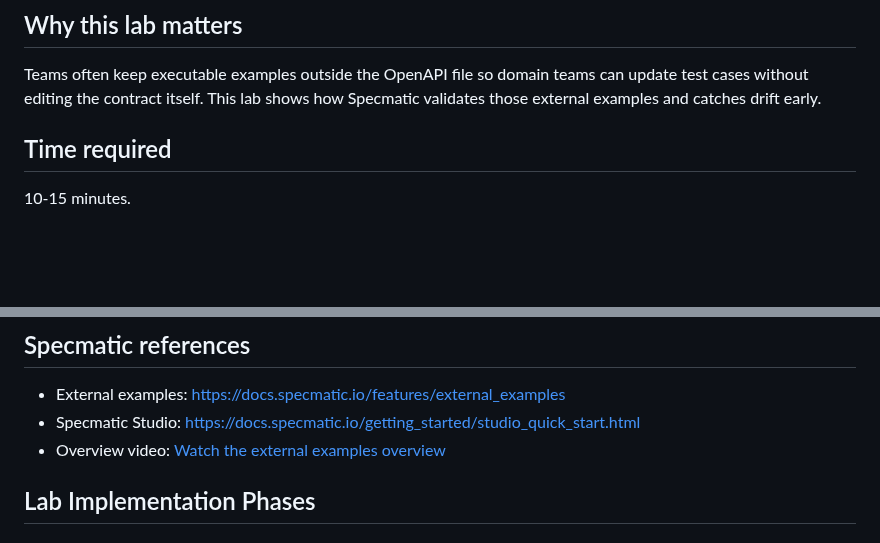
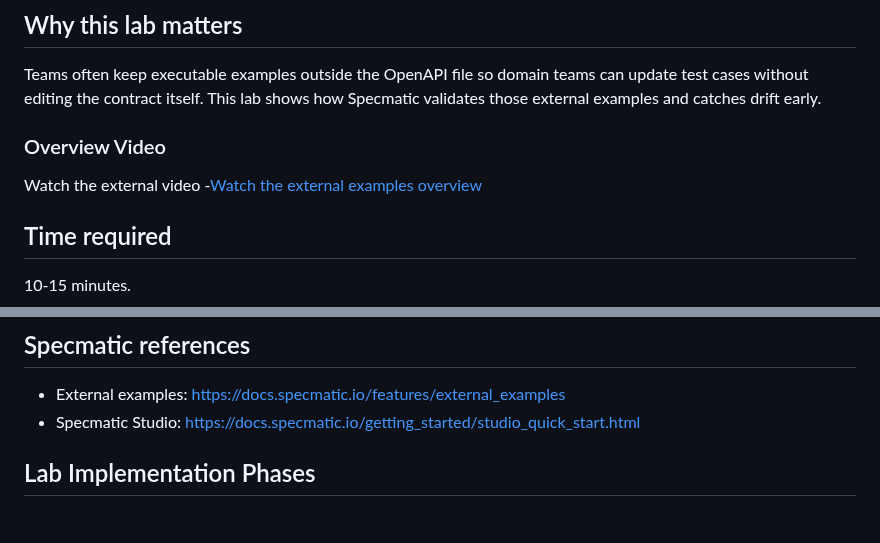
Before and after one commit to specmatic/labs, a Markdown page: external-examples/README.md, 2 parts joined by grey strips. Rendered like a GitHub page; blank space fills up the shorter version.

Commit message:
Added overview video

```diff
--- a/external-examples/README.md
+++ b/external-examples/README.md
@@ -18,6 +18,10 @@ Use Specmatic Studio and `validate` to reproduce failing external examples, fix
 
 ## Why this lab matters
 Teams often keep executable examples outside the OpenAPI file so domain teams can update test cases without editing the contract itself. This lab shows how Specmatic validates those external examples and catches drift early.
+
+### Overview Video
+
+Watch the external video -[Watch the external examples overview](https://www.youtube.com/watch?v=TcNayIEP4sw)
 
 ## Time required
 10-15 minutes.
@@ -49,7 +53,6 @@ Teams often keep executable examples outside the OpenAPI file so domain teams ca
 ## Specmatic references
 - External examples: [https://docs.specmatic.io/features/external_examples](https://docs.specmatic.io/features/external_examples)
 - Specmatic Studio: [https://docs.specmatic.io/getting_started/studio_quick_start.html](https://docs.specmatic.io/getting_started/studio_quick_start.html)
-- Overview video: [Watch the external examples overview](https://www.youtube.com/watch?v=TcNayIEP4sw)
 
 ## Lab Implementation Phases
 
```
